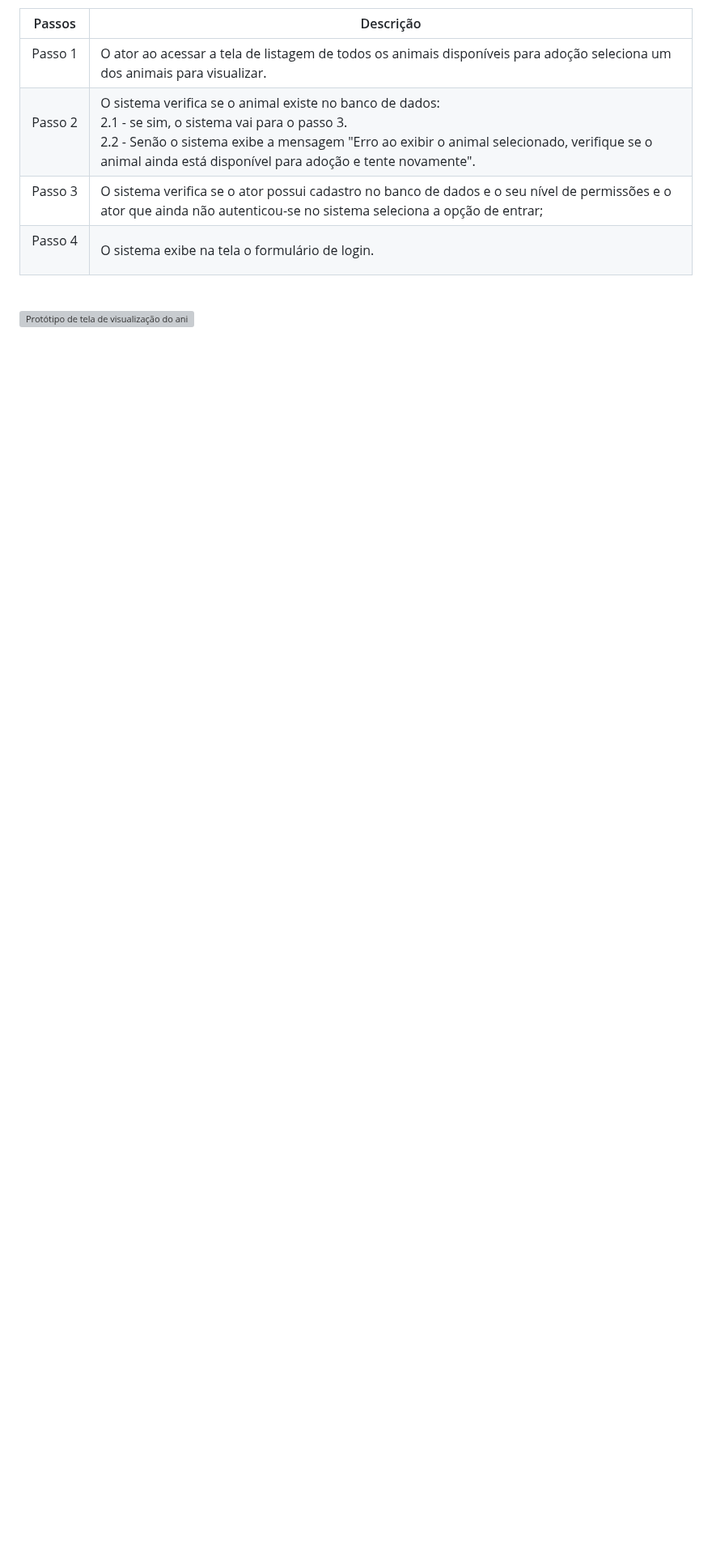
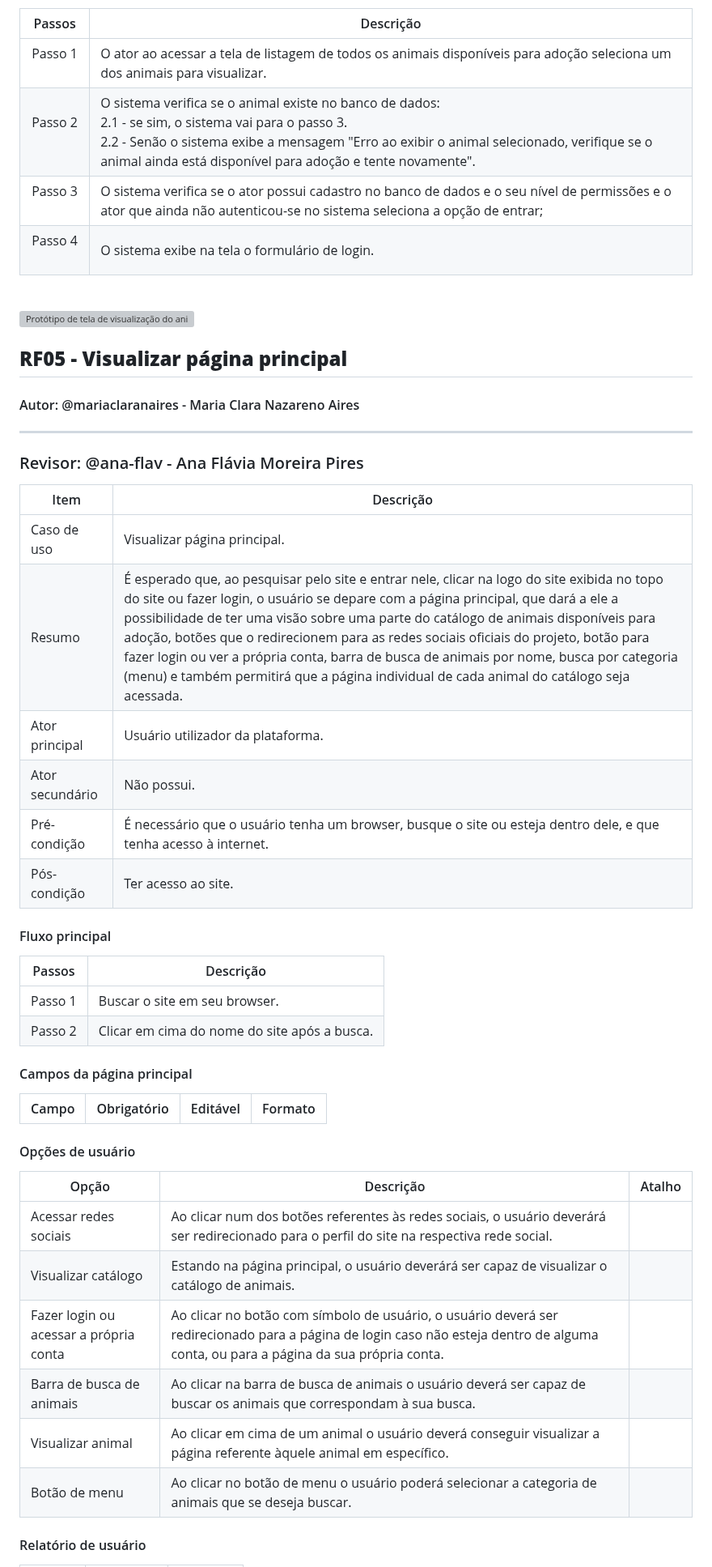
Before and after one commit to Kal-il/ES-2023_2-Adoteme, a Markdown page: README.md, the part around one of its changes. Shown at 81% size. GitHub-like rendering; blank space fills up the shorter version; grey boxes are pictures that could not be loaded.

Commit message:
Inserindo o RF05 ao README do projeto.

```diff
--- a/README.md
+++ b/README.md
@@ -293,3 +293,52 @@ Os atores devem ter selecionado um animal para visualizar suas informações.
 <br/>
 
 ![Protótipo de tela de visualização do animal selecionado](https://uploaddeimagens.com.br/images/004/605/444/full/adoteme.png?1694552147)
+
+
+## **RF05 - Visualizar página principal**
+
+#### Autor: @mariaclaranaires - Maria Clara Nazareno Aires
+
+---
+
+### Revisor: @ana-flav - Ana Flávia Moreira Pires
+
+Item           | Descrição
+---------------|----------
+Caso de uso    | Visualizar página principal.|
+Resumo           | É esperado que, ao pesquisar pelo site e entrar nele, clicar na logo do site exibida no topo do site ou fazer login, o usuário se depare com a página principal, que dará a ele a possibilidade de ter uma visão sobre uma parte do catálogo de animais disponíveis para adoção, botões que o redirecionem para as redes sociais oficiais do projeto, botão para fazer login ou ver a própria conta, barra de busca de animais por nome, busca por categoria (menu) e também permitirá que a página individual de cada animal do catálogo seja acessada.|
+Ator principal | Usuário utilizador da plataforma.|
+Ator secundário| Não possui.|
+Pré-condição   | É necessário que o usuário tenha um browser, busque o site ou esteja dentro dele, e que tenha acesso à internet.|
+Pós-condição   | Ter acesso ao site.|
+
+
+
+#### Fluxo principal
+
+Passos  | Descrição
+--------|----------
+Passo 1 | Buscar o site em seu browser.|
+Passo 2 | Clicar em cima do nome do site após a busca.|
+
+
+#### Campos da página principal
+
+Campo                                | Obrigatório | Editável | Formato
+-------------------------------------|-------------|----------|--------|
+
+
+#### Opções de usuário
+
+Opção                                  | Descrição   | Atalho
+---------------------------------------|-------------|-------
+Acessar redes sociais                  | Ao clicar num dos botões referentes às redes sociais, o usuário deverárá ser redirecionado para o perfil do site na respectiva rede social.		  				 |
+Visualizar catálogo                    | Estando na página principal, o usuário deverárá ser capaz de visualizar o catálogo de animais. |
+Fazer login ou acessar a própria conta | Ao clicar no botão com símbolo de usuário, o usuário deverá ser redirecionado para a página de login caso não esteja dentro de alguma conta, ou para a página da sua própria conta. |
+Barra de busca de animais	       | Ao clicar na barra de busca de animais o usuário deverá ser capaz de buscar os animais que correspondam à sua busca. |
+Visualizar animal		       | Ao clicar em cima de um animal o usuário deverá conseguir visualizar a página referente àquele animal em específico. |
+Botão de menu	       | Ao clicar no botão de menu o usuário poderá selecionar a categoria de animais que se deseja buscar. |
+
+#### Relatório de usuário
+
+
```
Also changed, not shown: other parts of README.md (+22 -0 lines).
